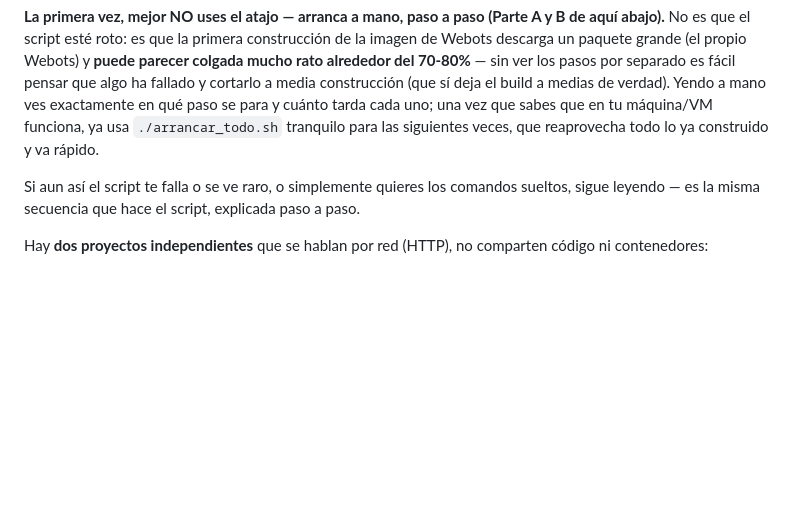
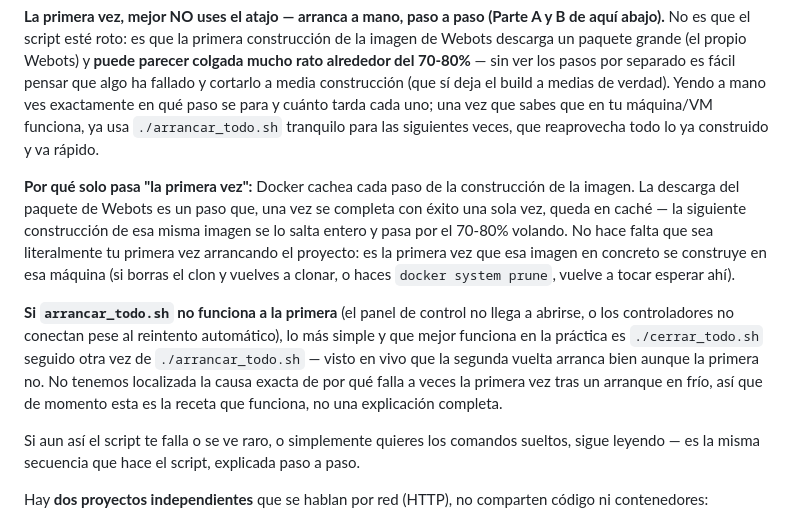
Before and after one commit to jesusiriondo-byte/virtual-robotic, a Markdown page: LANZAR_PROYECTO.md, the part around one of its changes. Rendered like a GitHub page; blank space fills up the shorter version.

Commit message:
LANZAR_PROYECTO.md: por que el 72% solo pasa una vez, y el patron cerrar+arrancar
Co-Authored-By: Claude Sonnet 5 <noreply@anthropic.com>

```diff
--- a/LANZAR_PROYECTO.md
+++ b/LANZAR_PROYECTO.md
@@ -25,6 +25,24 @@ medias de verdad). Yendo a mano ves exactamente en qué paso se para y
 cuánto tarda cada uno; una vez que sabes que en tu máquina/VM funciona,
 ya usa `./arrancar_todo.sh` tranquilo para las siguientes veces, que
 reaprovecha todo lo ya construido y va rápido.
+
+**Por qué solo pasa "la primera vez":** Docker cachea cada paso de la
+construcción de la imagen. La descarga del paquete de Webots es un paso
+que, una vez se completa con éxito una sola vez, queda en caché — la
+siguiente construcción de esa misma imagen se lo salta entero y pasa
+por el 70-80% volando. No hace falta que sea literalmente tu primera
+vez arrancando el proyecto: es la primera vez que esa imagen en
+concreto se construye en esa máquina (si borras el clon y vuelves a
+clonar, o haces `docker system prune`, vuelve a tocar esperar ahí).
+
+**Si `arrancar_todo.sh` no funciona a la primera** (el panel de control
+no llega a abrirse, o los controladores no conectan pese al reintento
+automático), lo más simple y que mejor funciona en la práctica es
+`./cerrar_todo.sh` seguido otra vez de `./arrancar_todo.sh` — visto en
+vivo que la segunda vuelta arranca bien aunque la primera no. No tenemos
+localizada la causa exacta de por qué falla a veces la primera vez tras
+un arranque en frío, así que de momento esta es la receta que funciona,
+no una explicación completa.
 
 Si aun así el script te falla o se ve raro, o simplemente quieres los
 comandos sueltos, sigue leyendo — es la misma secuencia que hace el
```
Also changed, not shown: other parts of LANZAR_PROYECTO.md (+1 -1 lines).
